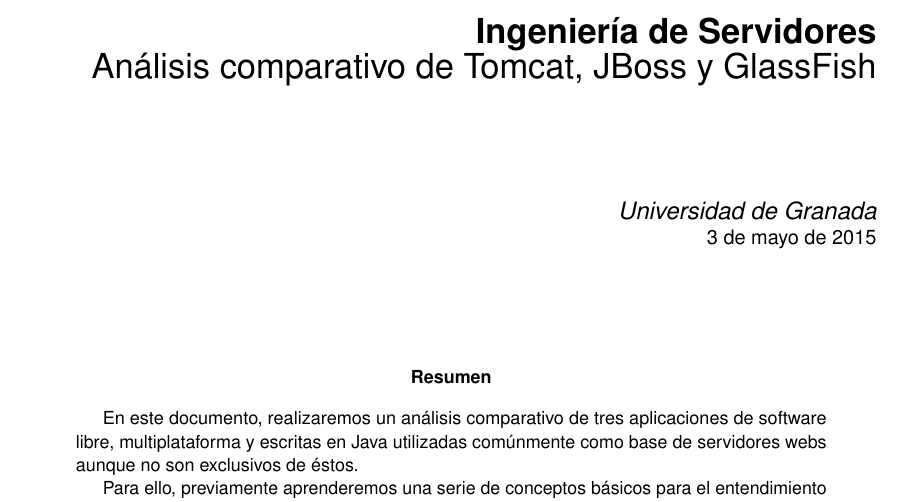
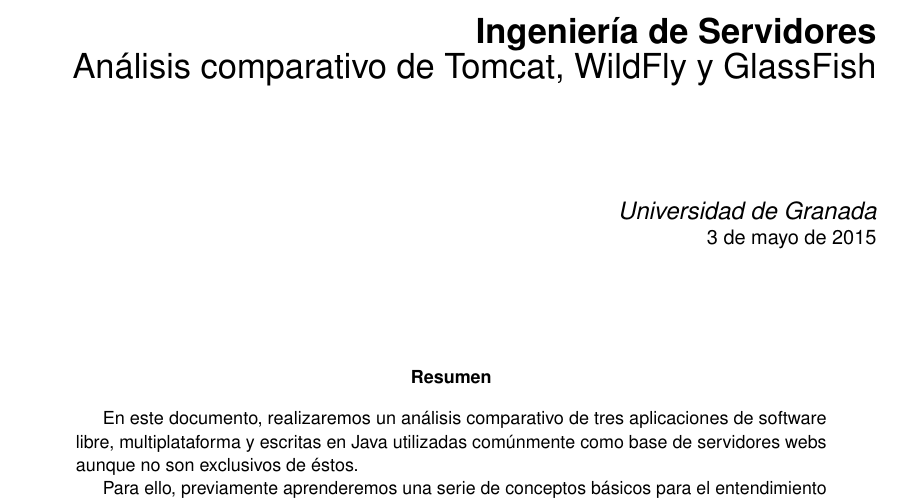
Before and after one commit to oxcar103/Trabajo-ISE, a LaTeX paper (Memoria.tex): part of page 1 of 10, cut so that both start at the same text. Compiled offline with pdfLaTeX.

Commit message:
Cambios menores

```diff
--- a/Memoria.tex
+++ b/Memoria.tex
@@ -101,7 +101,7 @@
 
 % Título
 \title{\textbf{Ingeniería de Servidores}\\ % Title
-Análisis comparativo de Tomcat, JBoss y GlassFish} % Subtitle
+Análisis comparativo de Tomcat, WildFly y GlassFish} % Subtitle
 
 		%Comentado ya que se supone que es anónimo
 \author{ %\textsc{Óscar Bermúdez Garrido} % Author
```
